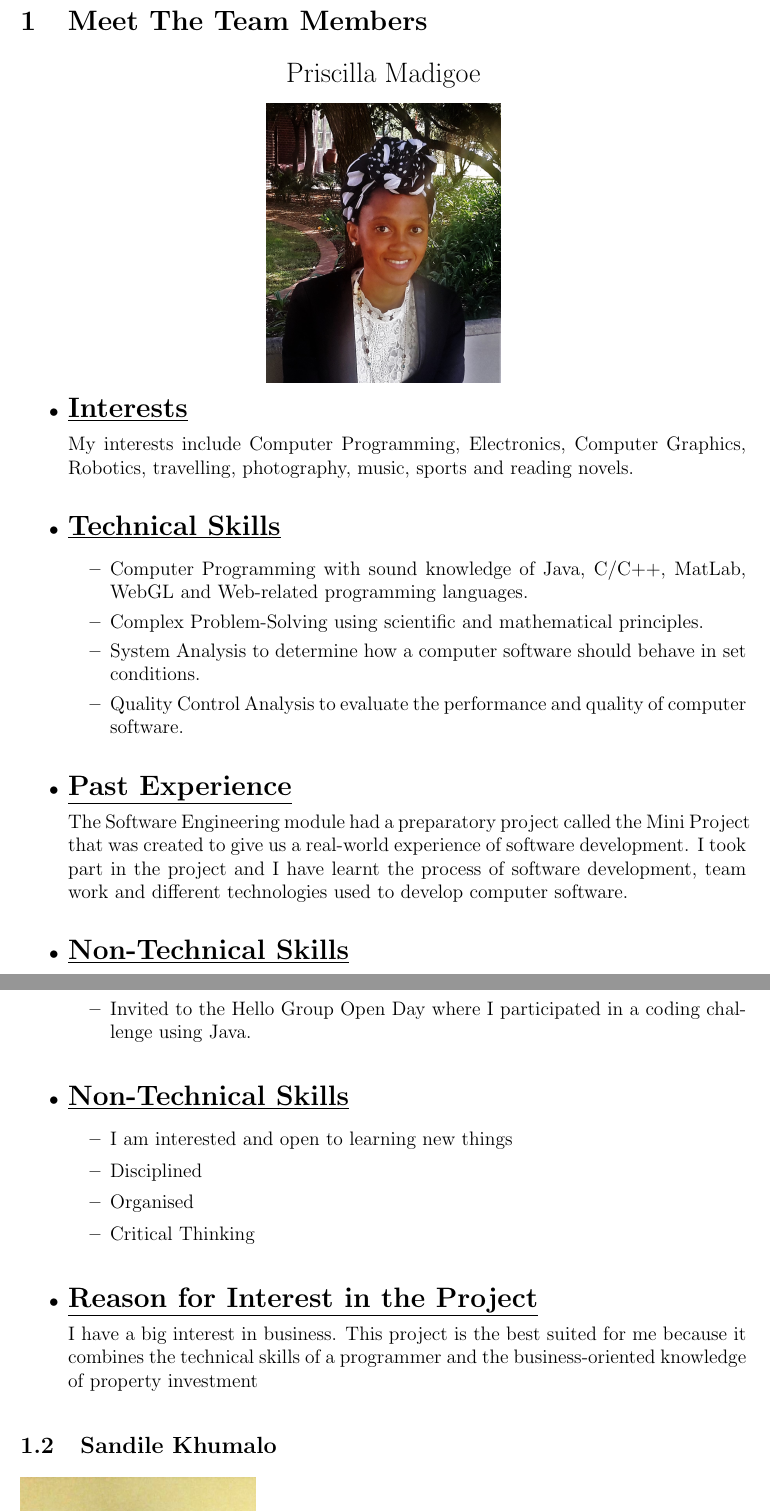
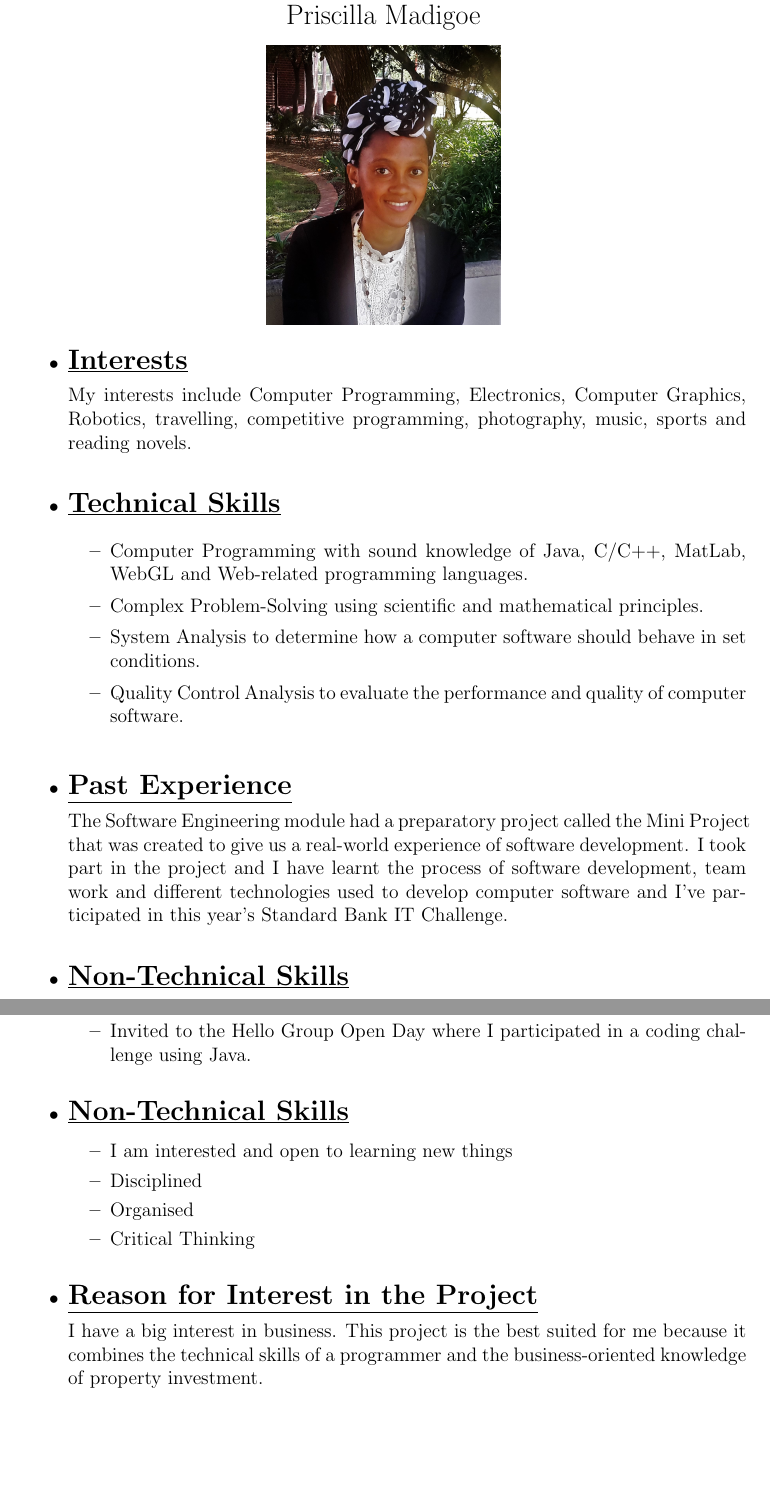
Before and after one commit to u13278012/IMPAKD, a LaTeX document (Documentation/Tenders/PropertyInvestorOptimiser/IMPAKD_PropertyInvestorOptimiser.tex): two parts of pages 2 and 4 of 5 before the commit and two parts of pages 2 and 5 of 7 after it, joined at a grey line, cut at the place of the change, the shorter picture padded with empty space. Compiled offline with pdfLaTeX.

Commit message:
Formatted the Document
I've formatted the document to maintain consistency and to also make it
easier to read.

```diff
--- a/Documentation/Tenders/PropertyInvestorOptimiser/IMPAKD_PropertyInvestorOptimiser.tex
+++ b/Documentation/Tenders/PropertyInvestorOptimiser/IMPAKD_PropertyInvestorOptimiser.tex
@@ -71,7 +71,7 @@
 
 \begin{itemize}
 \item {\Large \underline{\textbf{Interests}}}\\[0.2cm]
-My interests include Computer Programming, Electronics, Computer Graphics, Robotics, travelling, photography, music, sports and reading novels.
+My interests include Computer Programming, Electronics, Computer Graphics, Robotics, travelling, competitive programming, photography, music, sports and reading novels.
 \\
 \item {\Large \underline{\textbf{Technical Skills}}}
 
@@ -83,7 +83,7 @@ My interests include Computer Programming, Electronics, Computer Graphics, Robot
 	\end{itemize}
 \bigskip
 \item {\Large \underline{\textbf{Past Experience}}}\\[0.2cm]
-The Software Engineering module had a preparatory project called the Mini Project that was created to give us a real-world experience of software development. I took part in the project and I have learnt the process of software development, team work and different technologies used to develop computer software.
+The Software Engineering module had a preparatory project called the Mini Project that was created to give us a real-world experience of software development. I took part in the project and I have learnt the process of software development, team work and different technologies used to develop computer software and I've participated in this year's Standard Bank IT Challenge.
 \\
 \item {\Large \underline{\textbf{Non-Technical Skills}}}\\[0.2cm]
 My non-technical skills include critical thinking, reading comprehension, writing, effective listening, social perceptiveness and active learning.
@@ -129,4 +131,4 @@ I am an avid reader, I love fantasy novels the most. I like to keep myself up to
 \end{itemize}
 \bigskip
 \item {\Large \underline{\textbf{Reason for Interest in the Project}}}\\[0.2cm]
-I have a big interest in business. This project is the best suited for me because it combines the technical skills of a programmer and the business-oriented knowledge of property investment
+I have a big interest in business. This project is the best suited for me because it combines the technical skills of a programmer and the business-oriented knowledge of property investment.
@@ -135,7 +144,5 @@ I have a big interest in business. This project is the best suited for me becaus
 
-\subsection{Sandile Khumalo }
-\includegraphics[width=2in]{Sandile.jpg}
-%Sandile Khumalo's Section - start
+
 
 \begin{itemize}
 \item {\Large \underline{\textbf{Interests}}}\\[0.2cm]
```
Also changed, not shown: Documentation/Tender Guideline/tenderGuidelines_doc (1).pdf (renamed from tenderGuidelines_doc (1).pdf), Documentation/Tenders/PropertyInvestorOptimiser/IMPAKD_PropertyInvestorOptimiser.pdf, Documentation/Tenders/PropertyInvestorOptimiser/IMPAKD_PropertyInvestorOptimiser.tex (12 more changed lines).
